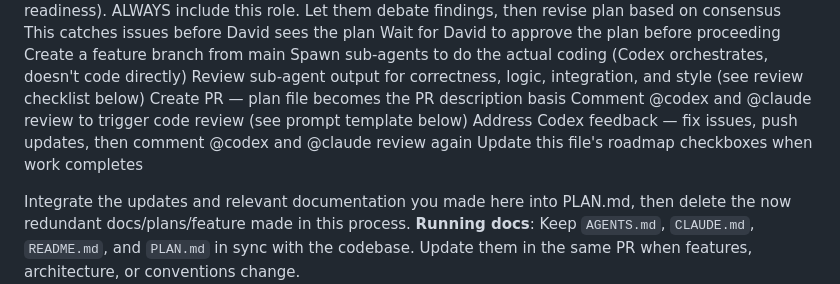
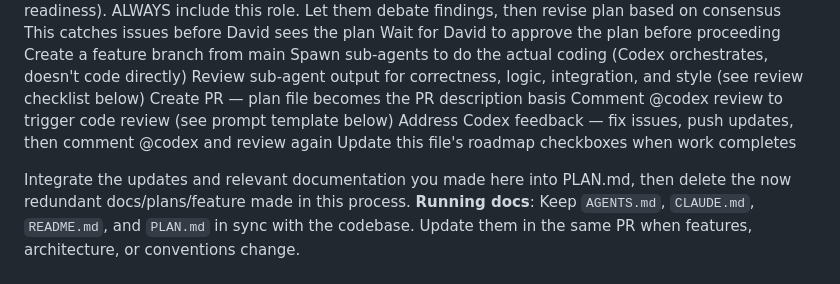
Before and after one commit to sfjchen/Veridian, a Markdown page: AGENTS.md, the part around the change. GitHub-like rendering.

```diff
--- a/AGENTS.md
+++ b/AGENTS.md
@@ -26,8 +26,8 @@ This catches issues before David sees the plan
  Spawn sub-agents to do the actual coding (Codex orchestrates, doesn't code directly)
  Review sub-agent output for correctness, logic, integration, and style (see review checklist below)
  Create PR — plan file becomes the PR description basis
- Comment @codex and @claude review to trigger code review (see prompt template below)
- Address Codex feedback — fix issues, push updates, then comment @codex and @claude review again
+ Comment @codex review to trigger code review (see prompt template below)
+ Address Codex feedback — fix issues, push updates, then comment @codex and review again
  Update this file's roadmap checkboxes when work completes
 
  Integrate the updates and relevant documentation you made here into PLAN.md, then delete the now redundant docs/plans/feature made in this process.
```
